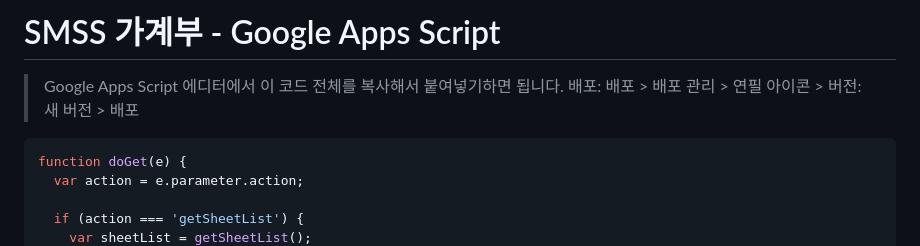
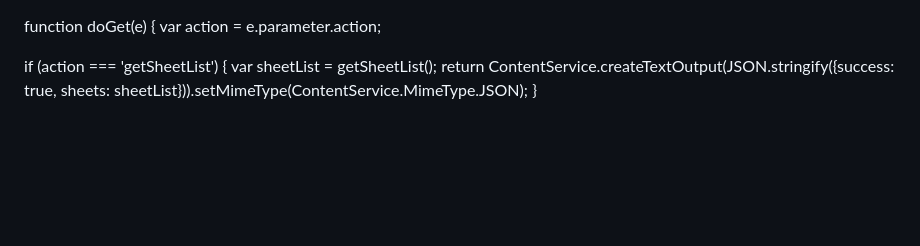
Before and after one commit to ByunCoding/smss-accountbook, a Markdown page: App Script.md, the part around one of its changes. Drawn GitHub-style; blank space fills up the shorter version.

Commit message:
chore: App Script.md 마크다운 래핑 제거
Ctrl+A로 바로 복사-붙여넣기 가능하도록 제목/코드블록 제거

Co-Authored-By: Claude Opus 4.5 <noreply@anthropic.com>

````diff
--- a/App Script.md
+++ b/App Script.md
@@ -1,9 +1,3 @@
-# SMSS 가계부 - Google Apps Script
-
-> Google Apps Script 에디터에서 이 코드 전체를 복사해서 붙여넣기하면 됩니다.
-> 배포: 배포 > 배포 관리 > 연필 아이콘 > 버전: 새 버전 > 배포
-
-```javascript
 function doGet(e) {
   var action = e.parameter.action;
 
````
Also changed, not shown: other parts of App Script.md (+0 -1 lines).
